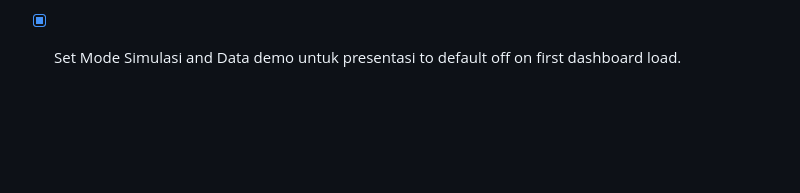
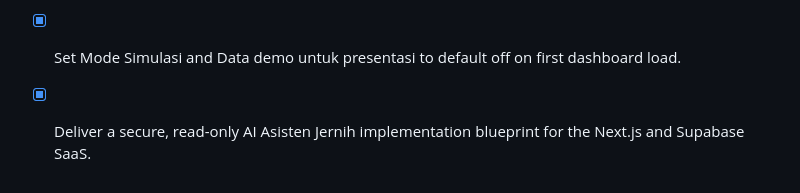
Before and after one commit to afwatrisna/jernih-brantas-mobile, a Markdown page: todo.md, the part around the change. Drawn GitHub-style; blank space fills up the shorter version.

Commit message:
Checkpoint: Added a security-focused, read-only AI Asisten Jernih blueprint covering curated data context, Next.js server routing, Supabase authorization, UI behavior, testing, and staged rollout.

```diff
--- a/todo.md
+++ b/todo.md
@@ -62,3 +62,4 @@
 - [x] Deliver an Indonesian guide for manual Supabase Auth, Vercel environment, deployment, and first-staff activation.
 - [x] Preserve a clearly labelled simulation dataset and explicit demo mode for tomorrow’s dashboard demonstration.
 - [x] Set Mode Simulasi and Data demo untuk presentasi to default off on first dashboard load.
+- [x] Deliver a secure, read-only AI Asisten Jernih implementation blueprint for the Next.js and Supabase SaaS.
```
Also changed, not shown: next-web/docs/ai-asisten-jernih-blueprint.md (added, +177 -0 lines).
